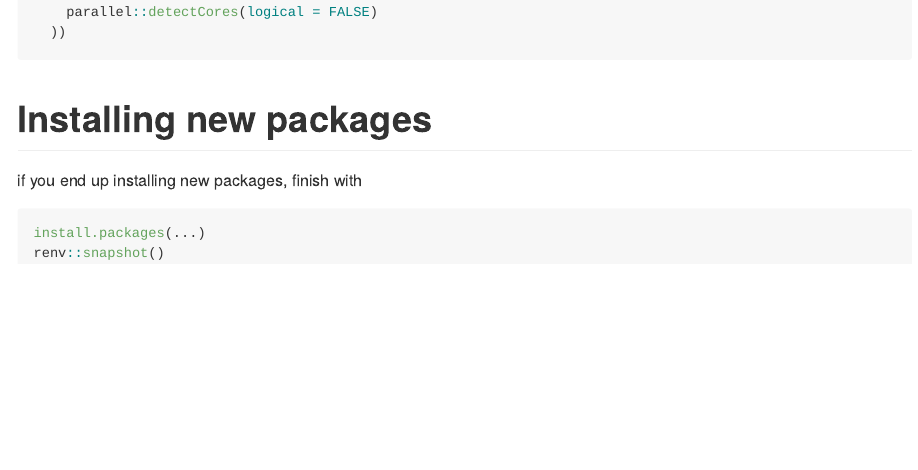
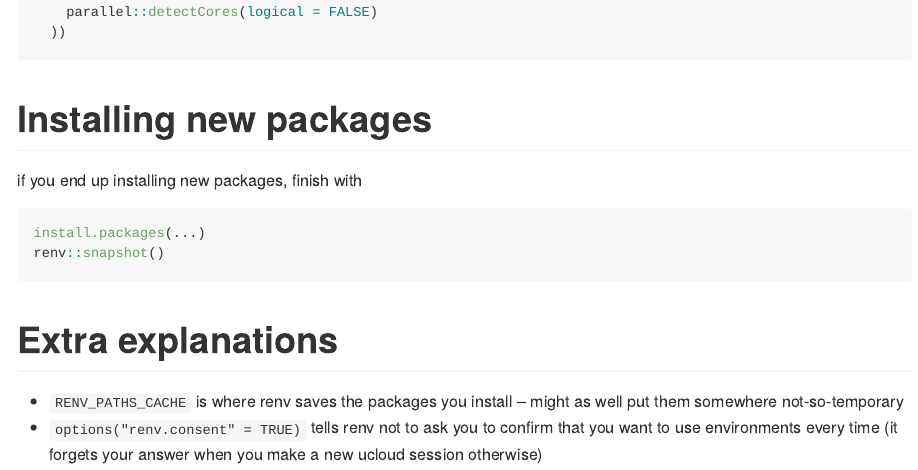
Before and after one commit to SylvainEstebe/advanced_cognitive_modeling_portfolio, an R Markdown document (ucloud.Rmd): the page in a window 1100 px wide, from 1090 px down. The pictures show the output file ucloud.md that the author committed with the source, drawn offline in the style of GitHub.

Commit message:
update extra explanations

````diff
--- a/ucloud.Rmd
+++ b/ucloud.Rmd
@@ -57,3 +58,7 @@ if you end up installing new packages, finish with
 install.packages(...)
 renv::snapshot()
 ```
+
+# Extra explanations
+- `RENV_PATHS_CACHE` is where renv saves the packages you install -- might as well put them somewhere not-so-temporary
+- `options("renv.consent" = TRUE)` tells renv not to ask you to confirm that you want to use environments every time (it forgets your answer when you make a new ucloud session otherwise)
````
Also changed, not shown: ucloud.md, ucloud.Rmd (1 more changed lines).
